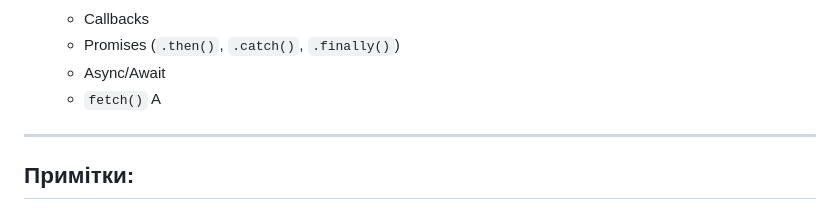
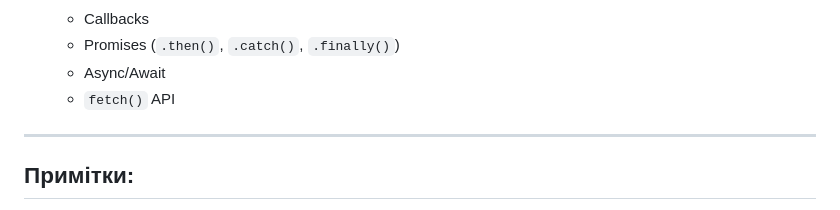
Before and after one commit to ChernegaSergiy/js-countries-lab4, a Markdown page: README.md, the part around the change. Drawn GitHub-style.

```diff
--- a/README.md
+++ b/README.md
@@ -142,7 +142,7 @@
    - Callbacks
    - Promises (`.then()`, `.catch()`, `.finally()`)
    - Async/Await
-   - `fetch()` A
+   - `fetch()` API
 
 ---
 
```
